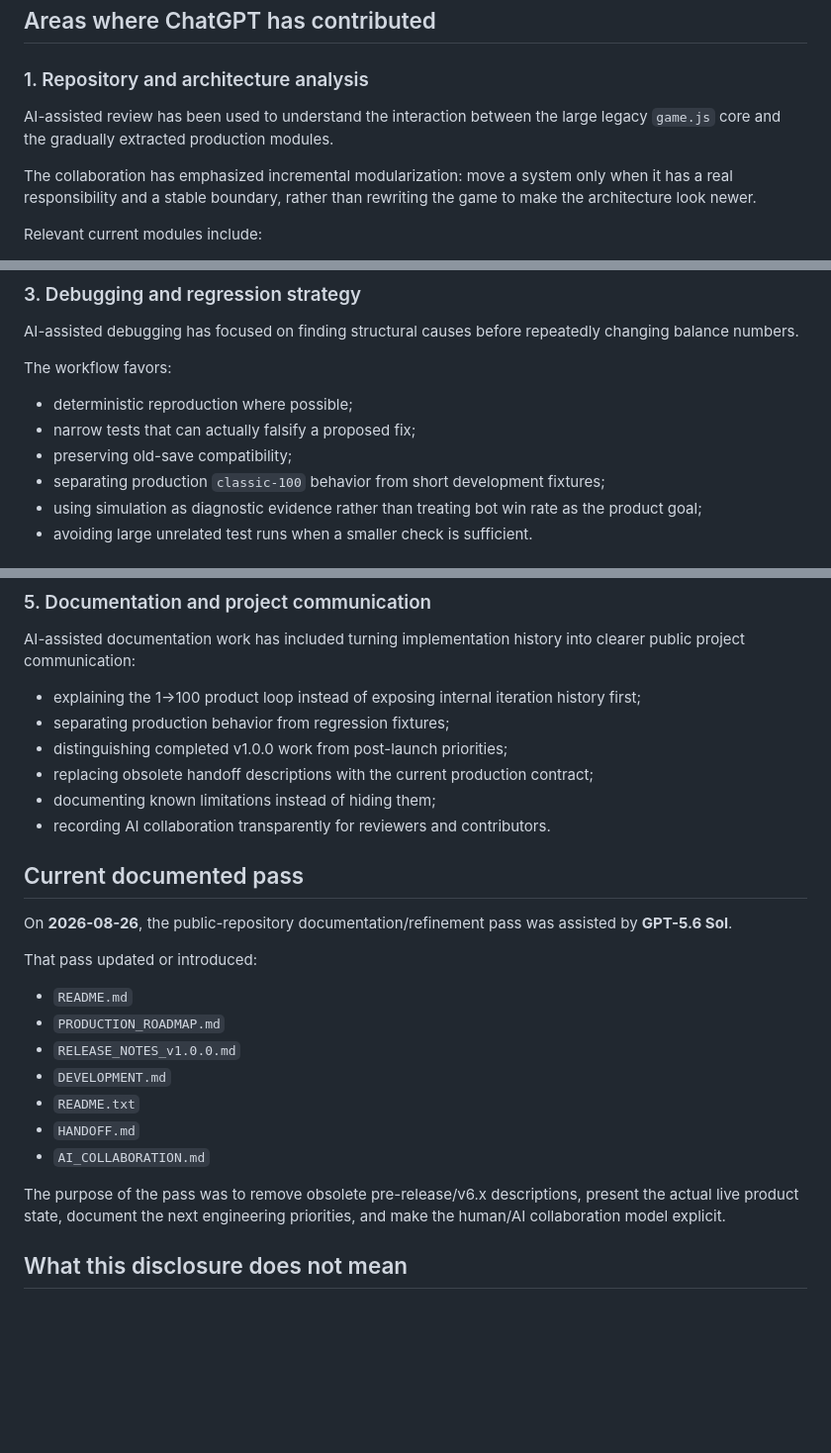
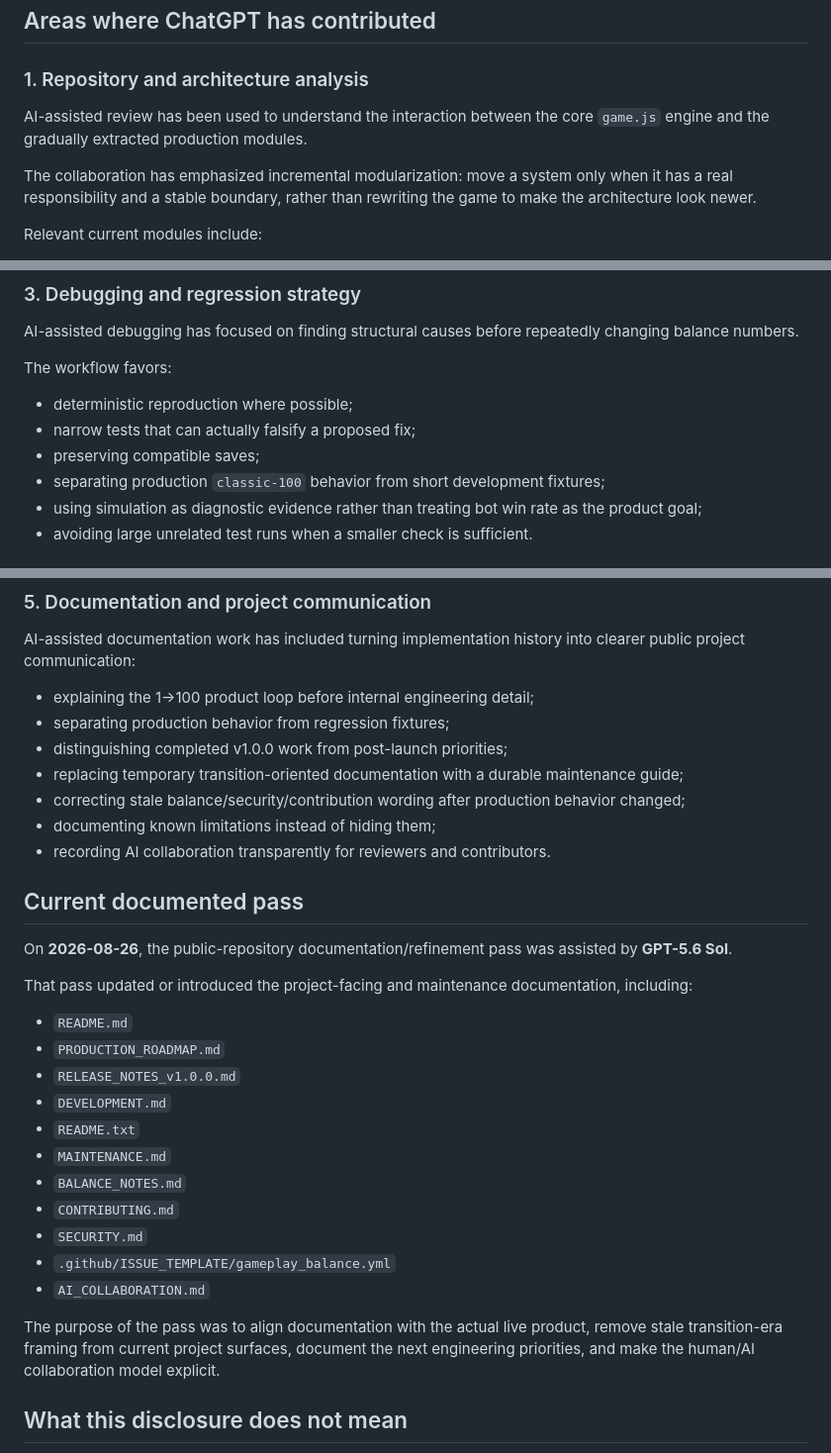
Before and after one commit to diaow2331-ops/dungeon-echo, a Markdown page: AI_COLLABORATION.md, 3 parts joined by grey strips. Shown at 99% size. Drawn GitHub-style; blank space fills up the shorter version.

Commit message:
docs: align AI collaboration record with current repository

```diff
--- a/AI_COLLABORATION.md
+++ b/AI_COLLABORATION.md
@@ -22,7 +22,7 @@ AI output is treated as **engineering input that must be inspected and validated
 
 ### 1. Repository and architecture analysis
 
-AI-assisted review has been used to understand the interaction between the large legacy `game.js` core and the gradually extracted production modules.
+AI-assisted review has been used to understand the interaction between the core `game.js` engine and the gradually extracted production modules.
 
 The collaboration has emphasized incremental modularization: move a system only when it has a real responsibility and a stable boundary, rather than rewriting the game to make the architecture look newer.
 
@@ -59,7 +59,7 @@ The workflow favors:
 
 - deterministic reproduction where possible;
 - narrow tests that can actually falsify a proposed fix;
-- preserving old-save compatibility;
+- preserving compatible saves;
 - separating production `classic-100` behavior from short development fixtures;
 - using simulation as diagnostic evidence rather than treating bot win rate as the product goal;
 - avoiding large unrelated test runs when a smaller check is sufficient.
@@ -82,10 +82,11 @@ The resulting public game remains a static browser application.
 
 AI-assisted documentation work has included turning implementation history into clearer public project communication:
 
-- explaining the 1→100 product loop instead of exposing internal iteration history first;
+- explaining the 1→100 product loop before internal engineering detail;
 - separating production behavior from regression fixtures;
 - distinguishing completed v1.0.0 work from post-launch priorities;
-- replacing obsolete handoff descriptions with the current production contract;
+- replacing temporary transition-oriented documentation with a durable maintenance guide;
+- correcting stale balance/security/contribution wording after production behavior changed;
 - documenting known limitations instead of hiding them;
 - recording AI collaboration transparently for reviewers and contributors.
 
@@ -93,17 +94,21 @@ AI-assisted documentation work has included turning implementation history into
 
 On **2026-08-26**, the public-repository documentation/refinement pass was assisted by **GPT-5.6 Sol**.
 
-That pass updated or introduced:
+That pass updated or introduced the project-facing and maintenance documentation, including:
 
 - `README.md`
 - `PRODUCTION_ROADMAP.md`
 - `RELEASE_NOTES_v1.0.0.md`
 - `DEVELOPMENT.md`
 - `README.txt`
-- `HANDOFF.md`
+- `MAINTENANCE.md`
+- `BALANCE_NOTES.md`
+- `CONTRIBUTING.md`
+- `SECURITY.md`
+- `.github/ISSUE_TEMPLATE/gameplay_balance.yml`
 - `AI_COLLABORATION.md`
 
-The purpose of the pass was to remove obsolete pre-release/v6.x descriptions, present the actual live product state, document the next engineering priorities, and make the human/AI collaboration model explicit.
+The purpose of the pass was to align documentation with the actual live product, remove stale transition-era framing from current project surfaces, document the next engineering priorities, and make the human/AI collaboration model explicit.
 
 ## What this disclosure does not mean
 
```
